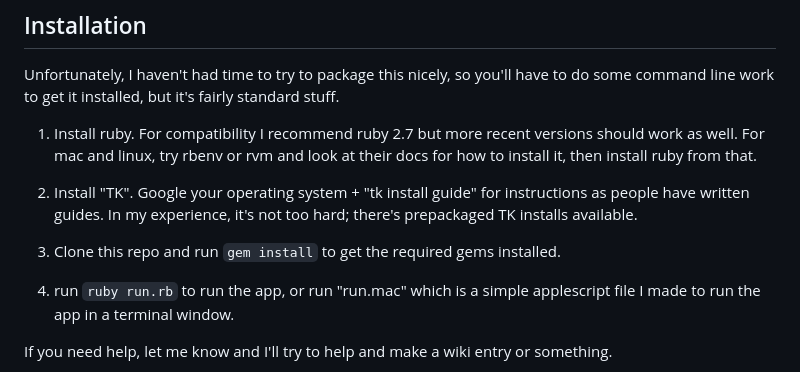
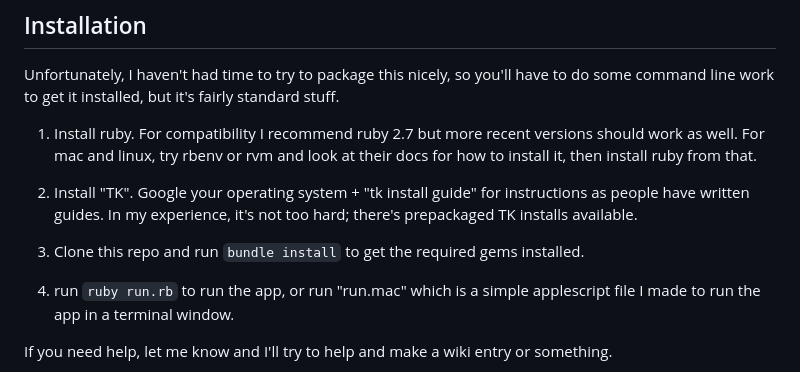
Before and after one commit to andrewroth/ruby_itunes_apple_music_to_android, a Markdown page: README.md, the part around the change. GitHub-like rendering.

Commit message:
readme fix; bundle is the command

```diff
--- a/README.md
+++ b/README.md
@@ -43,7 +43,7 @@ work to get it installed, but it's fairly standard stuff.
 2. Install "TK". Google your operating system + "tk install guide" for instructions as people have written
    guides. In my experience, it's not too hard; there's prepackaged TK installs available.
 
-3. Clone this repo and run `gem install` to get the required gems installed.
+3. Clone this repo and run `bundle install` to get the required gems installed.
 
 4. run `ruby run.rb` to run the app, or run "run.mac" which is a simple applescript file I made to run the
    app in a terminal window.
```
